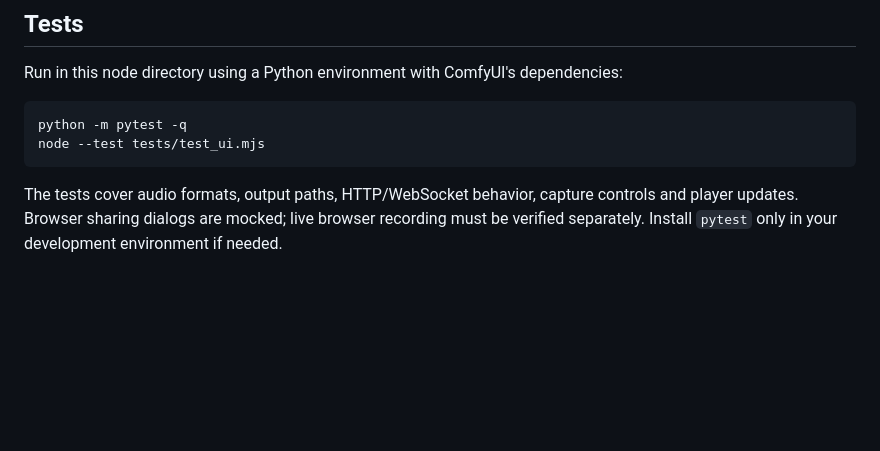
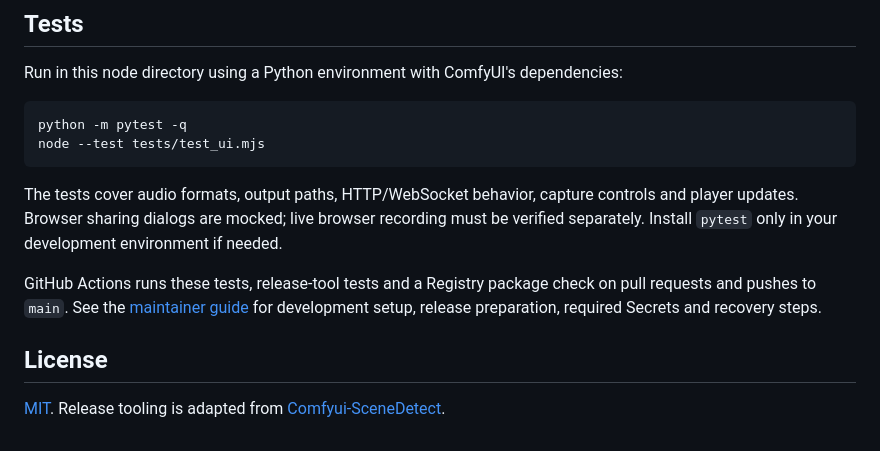
Before and after one commit to hndrr/ComfyUI-TabAudioCapture, a Markdown page: README.md, the part around one of its changes. Rendered like a GitHub page; blank space fills up the shorter version.

````diff
--- a/README.md
+++ b/README.md
@@ -77,3 +95,9 @@ node --test tests/test_ui.mjs
 ```
 
 The tests cover audio formats, output paths, HTTP/WebSocket behavior, capture controls and player updates. Browser sharing dialogs are mocked; live browser recording must be verified separately. Install `pytest` only in your development environment if needed.
+
+GitHub Actions runs these tests, release-tool tests and a Registry package check on pull requests and pushes to `main`. See the [maintainer guide](docs/MAINTAINING.md) for development setup, release preparation, required Secrets and recovery steps.
+
+## License
+
+[MIT](LICENSE). Release tooling is adapted from [Comfyui-SceneDetect](https://github.com/hndrr/Comfyui-SceneDetect).
````
Also changed, not shown: other parts of README.md (+18 -0 lines), docs/MAINTAINING.md (added, +97 -0 lines), docs/images/live.jpg (added), docs/images/recorder.jpg (added), 15 other files.
